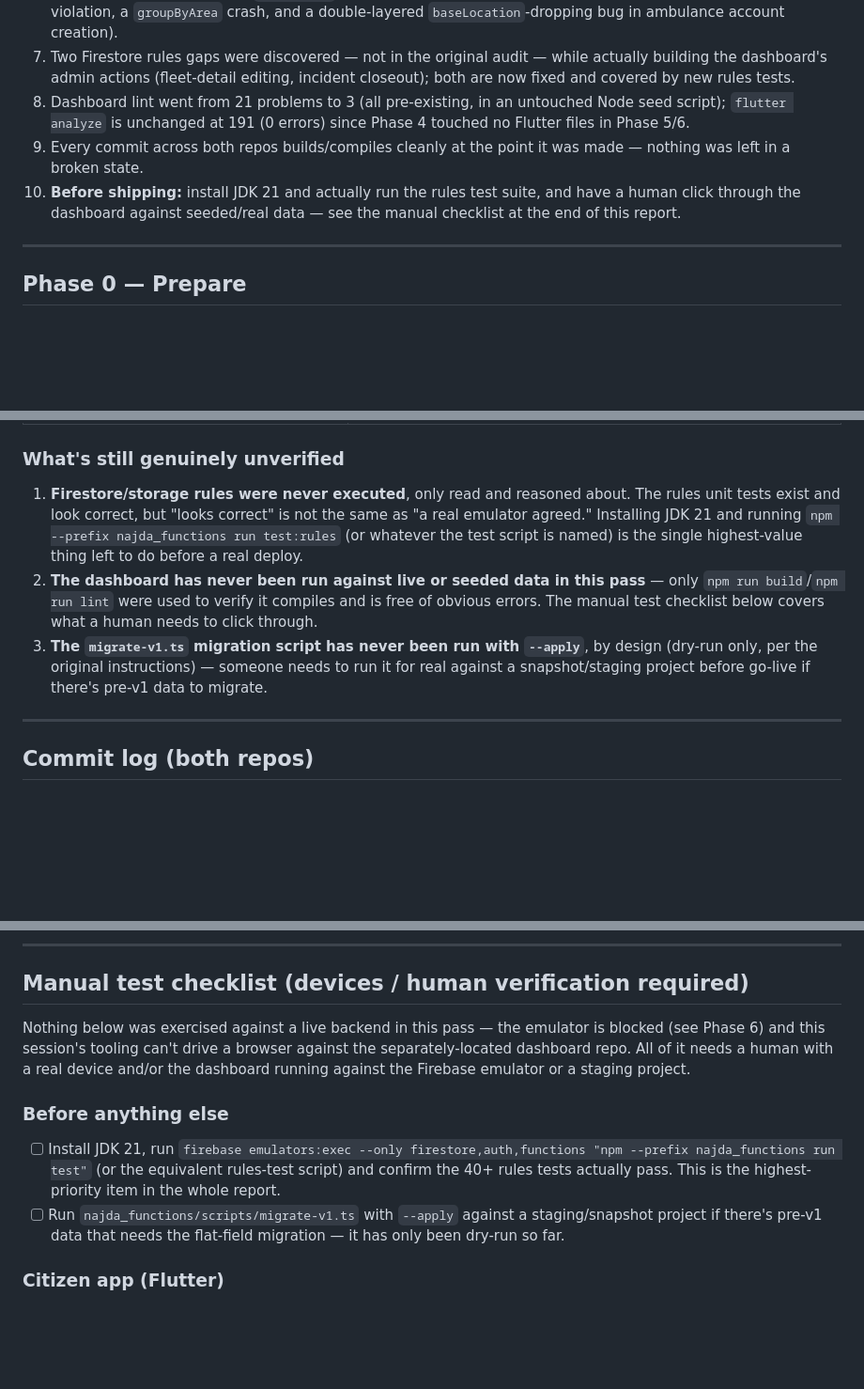
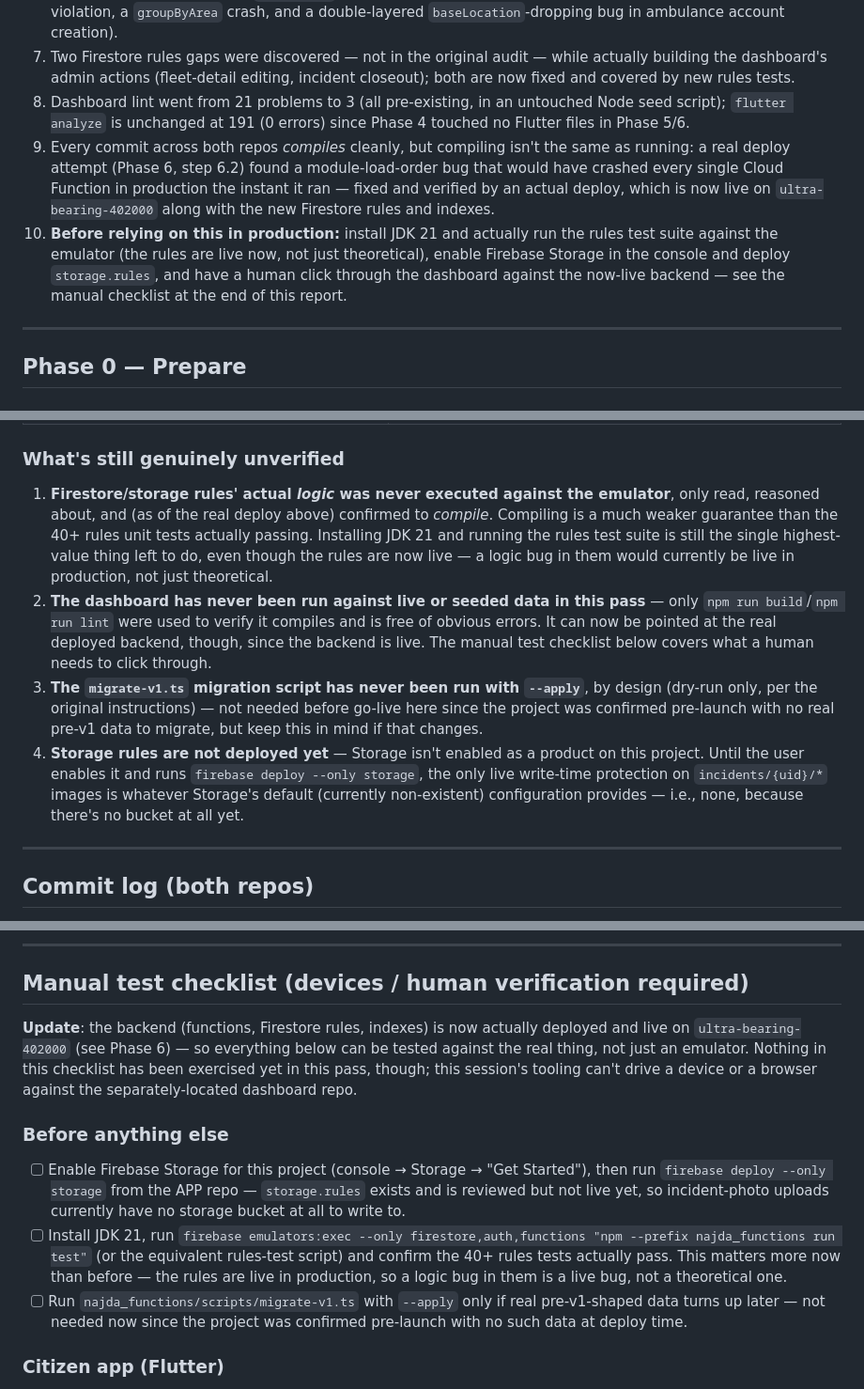
Before and after one commit to Abdelmonem-wagih/najda, a Markdown page: V1_FIX_REPORT.md, 3 parts joined by grey strips. Shown at 94% size. Drawn GitHub-style; blank space fills up the shorter version.

Commit message:
step 6.3: update V1_FIX_REPORT.md with the real production deploy results
Documents the live deploy to ultra-bearing-402000 (indexes, 12 functions
replacing 17 legacy ones, Firestore rules), the critical admin-init bug
step 6.2 fixed, and what's left (storage product not yet enabled,
emulator rules tests still not run even though the rules are now live).

Co-Authored-By: Claude Sonnet 5 <noreply@anthropic.com>

```diff
--- a/V1_FIX_REPORT.md
+++ b/V1_FIX_REPORT.md
@@ -14,8 +14,8 @@ Status key per item below (filled in as work completes): **Fixed** / **Skipped (
 6. The dashboard was rewritten page-by-page onto the canonical schema, removing every AI-coupled UI path, the mock user list, the phantom `paramedics` collection, and three real bugs found along the way (a hook-order violation, a `groupByArea` crash, and a double-layered `baseLocation`-dropping bug in ambulance account creation).
 7. Two Firestore rules gaps were discovered — not in the original audit — while actually building the dashboard's admin actions (fleet-detail editing, incident closeout); both are now fixed and covered by new rules tests.
 8. Dashboard lint went from 21 problems to 3 (all pre-existing, in an untouched Node seed script); `flutter analyze` is unchanged at 191 (0 errors) since Phase 4 touched no Flutter files in Phase 5/6.
-9. Every commit across both repos builds/compiles cleanly at the point it was made — nothing was left in a broken state.
-10. **Before shipping:** install JDK 21 and actually run the rules test suite, and have a human click through the dashboard against seeded/real data — see the manual checklist at the end of this report.
+9. Every commit across both repos *compiles* cleanly, but compiling isn't the same as running: a real deploy attempt (Phase 6, step 6.2) found a module-load-order bug that would have crashed every single Cloud Function in production the instant it ran — fixed and verified by an actual deploy, which is now live on `ultra-bearing-402000` along with the new Firestore rules and indexes.
+10. **Before relying on this in production:** install JDK 21 and actually run the rules test suite against the emulator (the rules are live now, not just theoretical), enable Firebase Storage in the console and deploy `storage.rules`, and have a human click through the dashboard against the now-live backend — see the manual checklist at the end of this report.
 
 ---
 
@@ -271,9 +289,10 @@ no AI code or key ships in the production bundle.
 
 ### What's still genuinely unverified
 
-1. **Firestore/storage rules were never executed**, only read and reasoned about. The rules unit tests exist and look correct, but "looks correct" is not the same as "a real emulator agreed." Installing JDK 21 and running `npm --prefix najda_functions run test:rules` (or whatever the test script is named) is the single highest-value thing left to do before a real deploy.
-2. **The dashboard has never been run against live or seeded data in this pass** — only `npm run build`/`npm run lint` were used to verify it compiles and is free of obvious errors. The manual test checklist below covers what a human needs to click through.
-3. **The `migrate-v1.ts` migration script has never been run with `--apply`**, by design (dry-run only, per the original instructions) — someone needs to run it for real against a snapshot/staging project before go-live if there's pre-v1 data to migrate.
+1. **Firestore/storage rules' actual *logic* was never executed against the emulator**, only read, reasoned about, and (as of the real deploy above) confirmed to *compile*. Compiling is a much weaker guarantee than the 40+ rules unit tests actually passing. Installing JDK 21 and running the rules test suite is still the single highest-value thing left to do, even though the rules are now live — a logic bug in them would currently be live in production, not just theoretical.
+2. **The dashboard has never been run against live or seeded data in this pass** — only `npm run build`/`npm run lint` were used to verify it compiles and is free of obvious errors. It can now be pointed at the real deployed backend, though, since the backend is live. The manual test checklist below covers what a human needs to click through.
+3. **The `migrate-v1.ts` migration script has never been run with `--apply`**, by design (dry-run only, per the original instructions) — not needed before go-live here since the project was confirmed pre-launch with no real pre-v1 data to migrate, but keep this in mind if that changes.
+4. **Storage rules are not deployed yet** — Storage isn't enabled as a product on this project. Until the user enables it and runs `firebase deploy --only storage`, the only live write-time protection on `incidents/{uid}/*` images is whatever Storage's default (currently non-existent) configuration provides — i.e., none, because there's no bucket at all yet.
 
 ---
 
@@ -341,15 +360,17 @@ point, not part of this work.
 
 ## Manual test checklist (devices / human verification required)
 
-Nothing below was exercised against a live backend in this pass — the
-emulator is blocked (see Phase 6) and this session's tooling can't drive
-a browser against the separately-located dashboard repo. All of it needs
-a human with a real device and/or the dashboard running against the
-Firebase emulator or a staging project.
+**Update**: the backend (functions, Firestore rules, indexes) is now
+actually deployed and live on `ultra-bearing-402000` (see Phase 6) — so
+everything below can be tested against the real thing, not just an
+emulator. Nothing in this checklist has been exercised yet in this pass,
+though; this session's tooling can't drive a device or a browser against
+the separately-located dashboard repo.
 
 ### Before anything else
-- [ ] Install JDK 21, run `firebase emulators:exec --only firestore,auth,functions "npm --prefix najda_functions run test"` (or the equivalent rules-test script) and confirm the 40+ rules tests actually pass. This is the highest-priority item in the whole report.
-- [ ] Run `najda_functions/scripts/migrate-v1.ts` with `--apply` against a staging/snapshot project if there's pre-v1 data that needs the flat-field migration — it has only been dry-run so far.
+- [ ] Enable Firebase Storage for this project (console → Storage → "Get Started"), then run `firebase deploy --only storage` from the APP repo — `storage.rules` exists and is reviewed but not live yet, so incident-photo uploads currently have no storage bucket at all to write to.
+- [ ] Install JDK 21, run `firebase emulators:exec --only firestore,auth,functions "npm --prefix najda_functions run test"` (or the equivalent rules-test script) and confirm the 40+ rules tests actually pass. This matters more now than before — the rules are live in production, so a logic bug in them is a live bug, not a theoretical one.
+- [ ] Run `najda_functions/scripts/migrate-v1.ts` with `--apply` only if real pre-v1-shaped data turns up later — not needed now since the project was confirmed pre-launch with no such data at deploy time.
 
 ### Citizen app (Flutter)
 - [ ] Submit a SOS report with GPS available, and again with GPS denied/unavailable — confirm the report is still created (nullable lat/lng fallback) and the loading state never hangs.
```
Also changed, not shown: other parts of V1_FIX_REPORT.md (+20 -2 lines).
